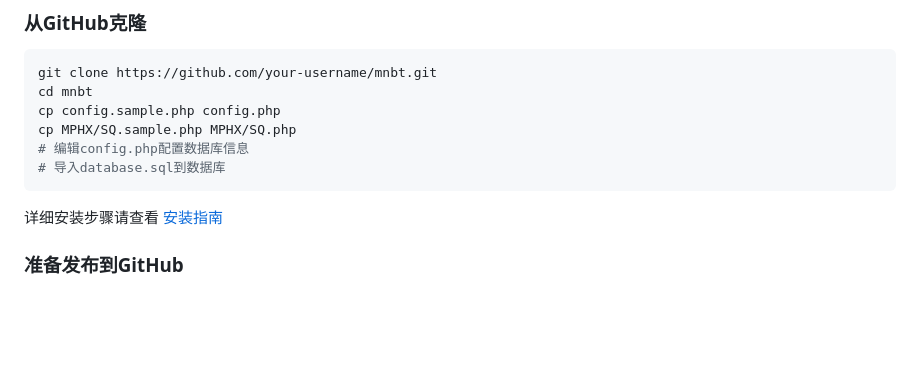
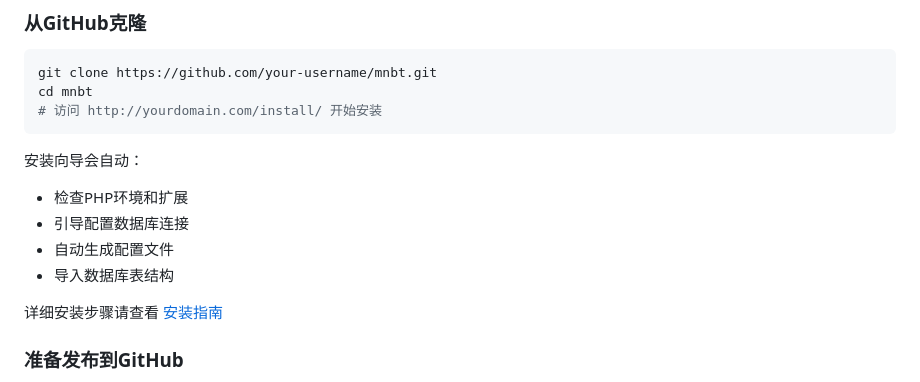
Before and after one commit to miuzhaii/mnbt, a Markdown page: README.md, the part around the change. GitHub-like rendering; blank space fills up the shorter version.

````diff
--- a/README.md
+++ b/README.md
@@ -70,11 +70,14 @@ MN宝塔是一个基于PHP/MySQL的虚拟主机管理系统，集成了宝塔面
 ```bash
 git clone https://github.com/your-username/mnbt.git
 cd mnbt
-cp config.sample.php config.php
-cp MPHX/SQ.sample.php MPHX/SQ.php
-# 编辑config.php配置数据库信息
-# 导入database.sql到数据库
+# 访问 http://yourdomain.com/install/ 开始安装
 ```
+
+安装向导会自动：
+- 检查PHP环境和扩展
+- 引导配置数据库连接
+- 自动生成配置文件
+- 导入数据库表结构
 
 详细安装步骤请查看 [安装指南](INSTALL.md)
 
````
Also changed, not shown: INSTALL.md (+32 -50 lines).
